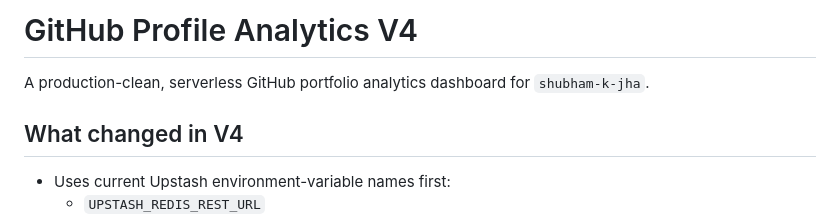
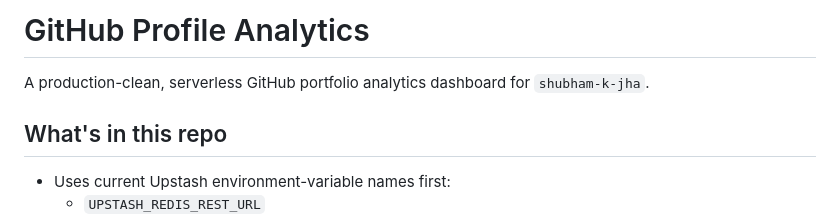
Before and after one commit to shubham-k-jha/github-profile-analytics, a Markdown page: README.md, the part around the change. Rendered like a GitHub page.

```diff
--- a/README.md
+++ b/README.md
@@ -1,8 +1,8 @@
-# GitHub Profile Analytics V4
+# GitHub Profile Analytics
 
 A production-clean, serverless GitHub portfolio analytics dashboard for `shubham-k-jha`.
 
-## What changed in V4
+## What's in this repo
 
 - Uses current Upstash environment-variable names first:
   - `UPSTASH_REDIS_REST_URL`
```
